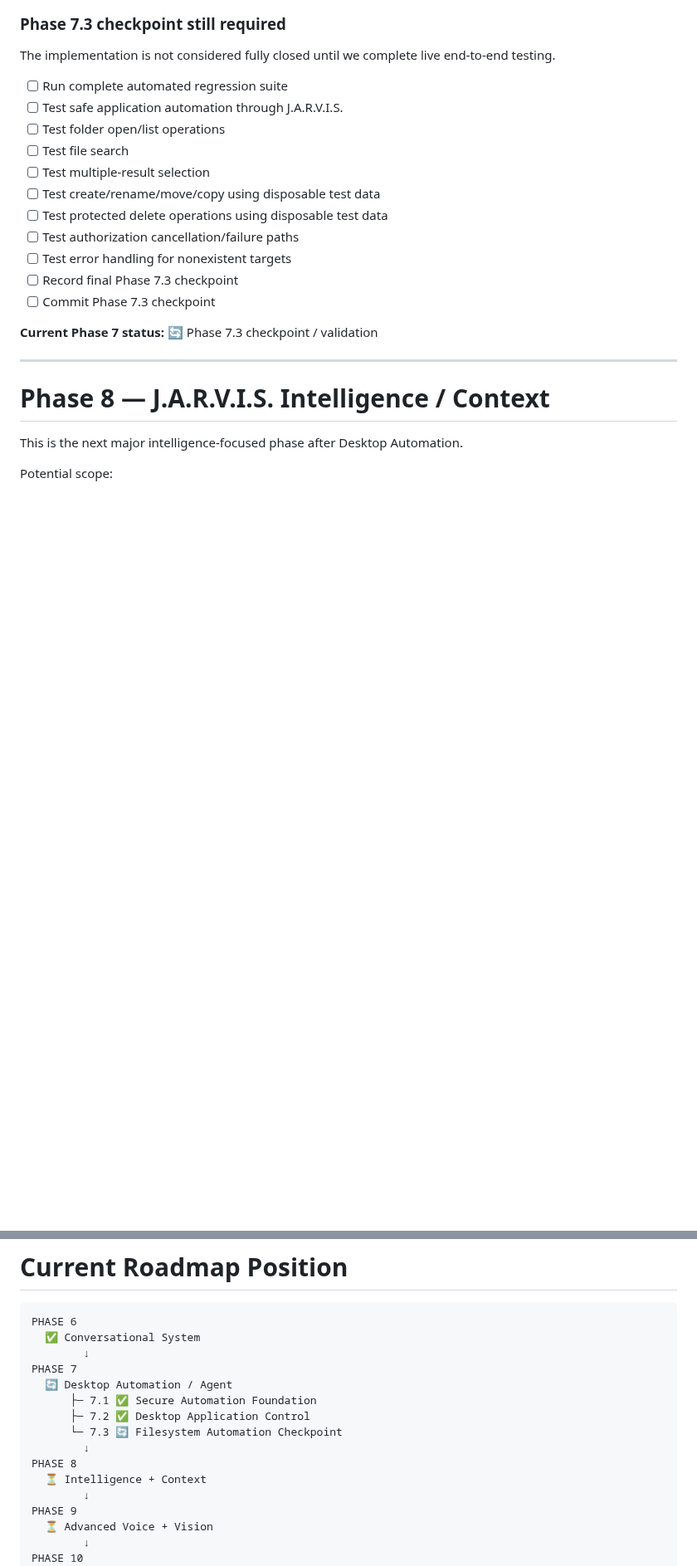
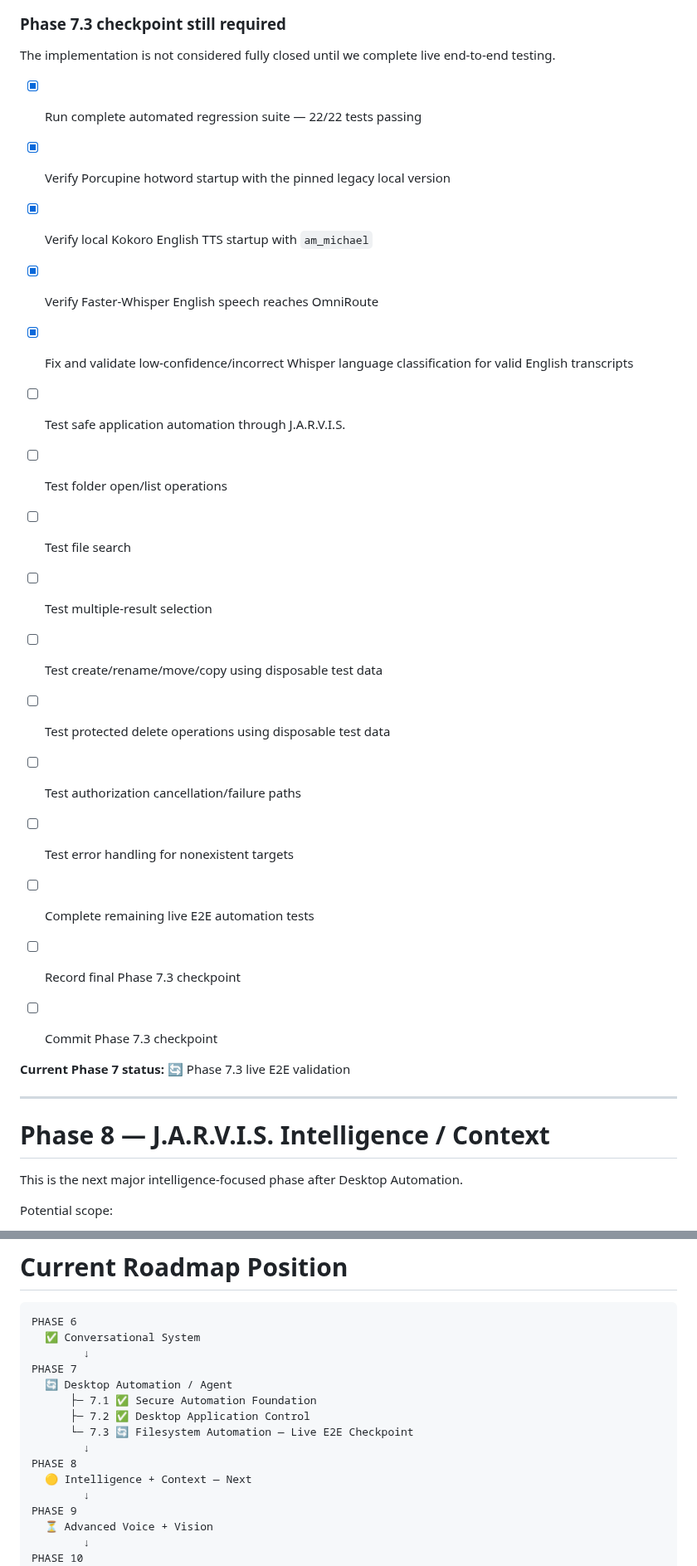
Before and after one commit to AbhiDevLab/J.A.R.V.I.S, a Markdown page: JARVIS_ROADMAP.md, 2 parts joined by grey strips. Shown at 83% size. Rendered like a GitHub page; blank space fills up the shorter version.

Commit message:
Update roadmap checkpoint and next-phase status

```diff
--- a/JARVIS_ROADMAP.md
+++ b/JARVIS_ROADMAP.md
@@ -128,7 +128,12 @@ These include the multiple-result selection UX, natural-language selection parsi
 
 The implementation is not considered fully closed until we complete live end-to-end testing.
 
-- [ ] Run complete automated regression suite
+- [x] Run complete automated regression suite — 22/22 tests passing
+- [x] Verify Porcupine hotword startup with the pinned legacy local version
+- [x] Verify local Kokoro English TTS startup with `am_michael`
+- [x] Verify Faster-Whisper English speech reaches OmniRoute
+- [x] Fix and validate low-confidence/incorrect Whisper language classification for valid English transcripts
+
 - [ ] Test safe application automation through J.A.R.V.I.S.
 - [ ] Test folder open/list operations
 - [ ] Test file search
@@ -137,10 +142,11 @@ The implementation is not considered fully closed until we complete live end-to-
 - [ ] Test protected delete operations using disposable test data
 - [ ] Test authorization cancellation/failure paths
 - [ ] Test error handling for nonexistent targets
+- [ ] Complete remaining live E2E automation tests
 - [ ] Record final Phase 7.3 checkpoint
 - [ ] Commit Phase 7.3 checkpoint
 
-**Current Phase 7 status:** 🔄 Phase 7.3 checkpoint / validation
+**Current Phase 7 status:** 🔄 Phase 7.3 live E2E validation
 
 ---
 
@@ -278,10 +284,10 @@ PHASE 7
   🔄 Desktop Automation / Agent
       ├─ 7.1 ✅ Secure Automation Foundation
       ├─ 7.2 ✅ Desktop Application Control
-      └─ 7.3 🔄 Filesystem Automation Checkpoint
+      └─ 7.3 🔄 Filesystem Automation — Live E2E Checkpoint
         ↓
 PHASE 8
-  ⏳ Intelligence + Context
+  🟡 Intelligence + Context — Next
         ↓
 PHASE 9
   ⏳ Advanced Voice + Vision
```
